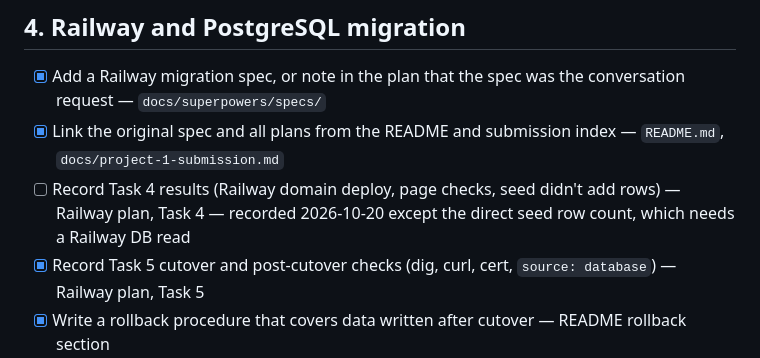
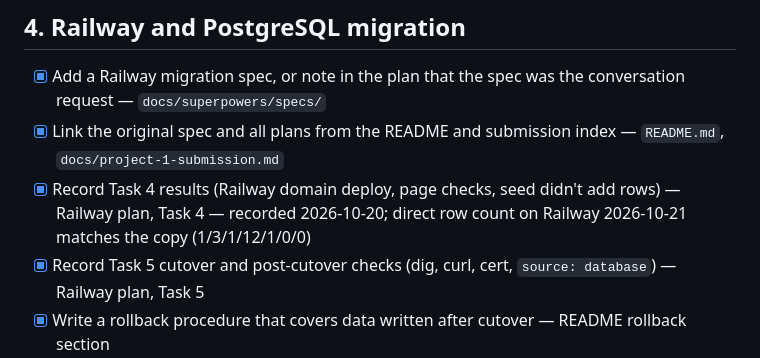
Before and after one commit to tscholzbrennan/career-platform, a Markdown page: TASKS.md, the part around the change. GitHub-like rendering.

```diff
--- a/TASKS.md
+++ b/TASKS.md
@@ -28,7 +28,7 @@ From the requirements audit on 2026-10-20. Due 2026-10-22, 1:45 PM.
 
 - [x] Add a Railway migration spec, or note in the plan that the spec was the conversation request — `docs/superpowers/specs/`
 - [x] Link the original spec and all plans from the README and submission index — `README.md`, `docs/project-1-submission.md`
-- [ ] Record Task 4 results (Railway domain deploy, page checks, seed didn't add rows) — Railway plan, Task 4 — recorded 2026-10-20 except the direct seed row count, which needs a Railway DB read
+- [x] Record Task 4 results (Railway domain deploy, page checks, seed didn't add rows) — Railway plan, Task 4 — recorded 2026-10-20; direct row count on Railway 2026-10-21 matches the copy (1/3/1/12/1/0/0)
 - [x] Record Task 5 cutover and post-cutover checks (dig, curl, cert, `source: database`) — Railway plan, Task 5
 - [x] Write a rollback procedure that covers data written after cutover — README rollback section
 - [x] Compare who manages OS, runtime, entry point, TLS, code, config, DB software, data, DNS on Azure vs Railway — README
```
Also changed, not shown: README.md (+2 -2 lines), 1 other file.
